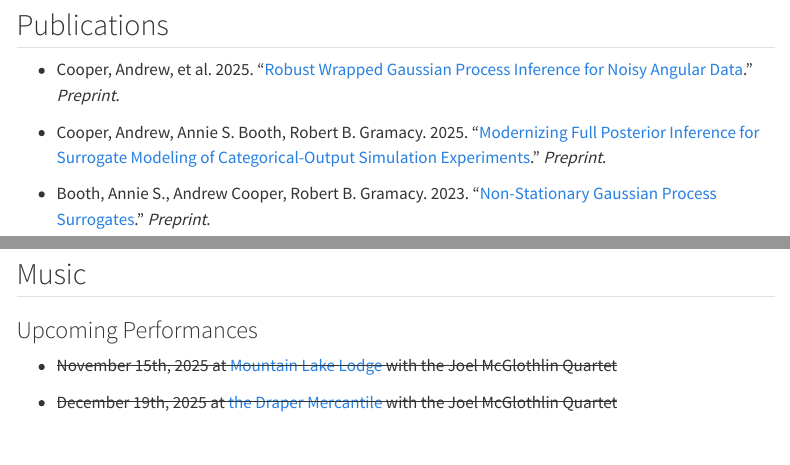
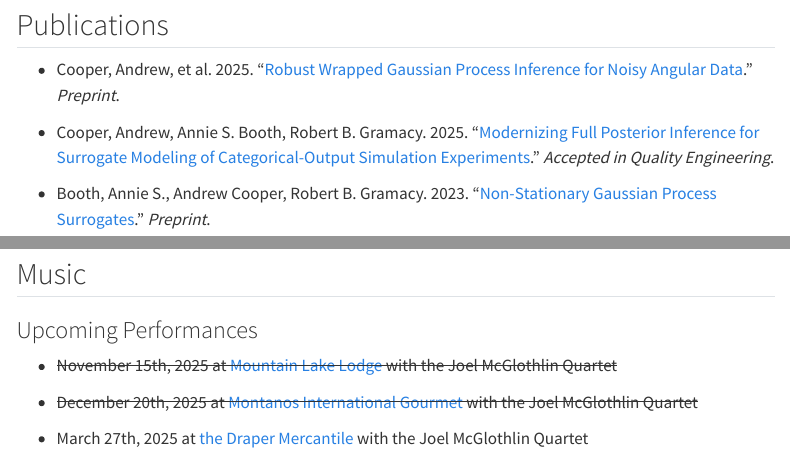
Before and after one commit to andrewdjac/andrewdjac.github.io, a Quarto document (index.qmd): the page in a window 1100 px wide, from 290 px down, and a second part further down, joined at a grey line. Rendered offline with R 4.5, knitr and Pandoc in place of Quarto, with nearby package versions; menus at the side of the page are left out.

Commit message:
updated gig dates

```diff
--- a/index.qmd
+++ b/index.qmd
@@ -20,7 +20,7 @@ I'm a sixth-year PhD candidate in Statistics at [Virginia Polytechnic and State
 
 - Cooper, Andrew, et al. 2025. "[Robust Wrapped Gaussian Process Inference for Noisy Angular Data](https://arxiv.org/abs/2512.00277)." *Preprint*.
 
-- Cooper, Andrew, Annie S. Booth, Robert B. Gramacy. 2025. “[Modernizing Full Posterior Inference for Surrogate Modeling of Categorical-Output Simulation Experiments](https://arxiv.org/abs/2501.14946).” *Preprint*.
+- Cooper, Andrew, Annie S. Booth, Robert B. Gramacy. 2025. “[Modernizing Full Posterior Inference for Surrogate Modeling of Categorical-Output Simulation Experiments](https://arxiv.org/abs/2501.14946).” *Accepted in Quality Engineering*.
 
 - Booth, Annie S., Andrew Cooper, Robert B. Gramacy. 2023. “[Non-Stationary Gaussian Process Surrogates](https://arxiv.org/abs/2305.19242).” *Preprint*.
 
@@ -56,8 +56,10 @@ Some recorded presentations from past conferences and events.
 <del> - November 15th, 2025 at [Mountain Lake Lodge](https://www.mtnlakelodge.com/?gad_source=1&gad_campaignid=1675777363&gbraid=0AAAAADuOVzj1VJ7OESJqRUKRSn9RXGxlE&gclid=CjwKCAjwr8LHBhBKEiwAy47uUhcHz2S-7qb-SHqz1Hfl5U2A7V1Tryh-lrBNcsG6XzyxVu7U4fb-oBoC0r0QAvD_BwE) with the Joel McGlothlin Quartet
 </del>
 
-<del> - December 19th, 2025 at [the Draper Mercantile](https://draperisfordreamers.com/) with the Joel McGlothlin Quartet
+<del> - December 20th, 2025 at [Montanos International Gourmet](https://www.montanos.net/) with the Joel McGlothlin Quartet
 </del>
+
+- March 27th, 2025 at [the Draper Mercantile](https://draperisfordreamers.com/) with the Joel McGlothlin Quartet
 
 ### Past Recordings
 
```
Also changed, not shown: docs/search.json, pdfs/resume.pdf, 2 other files.
